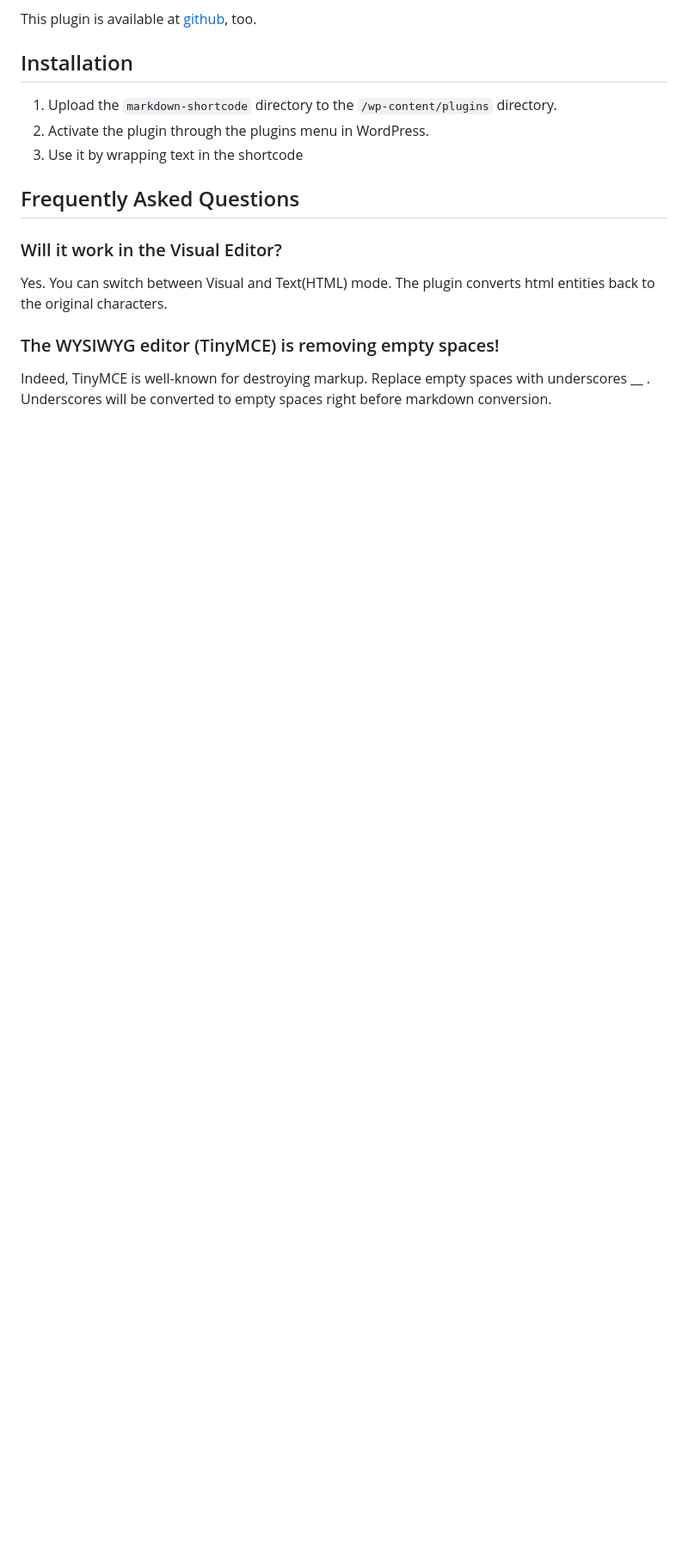
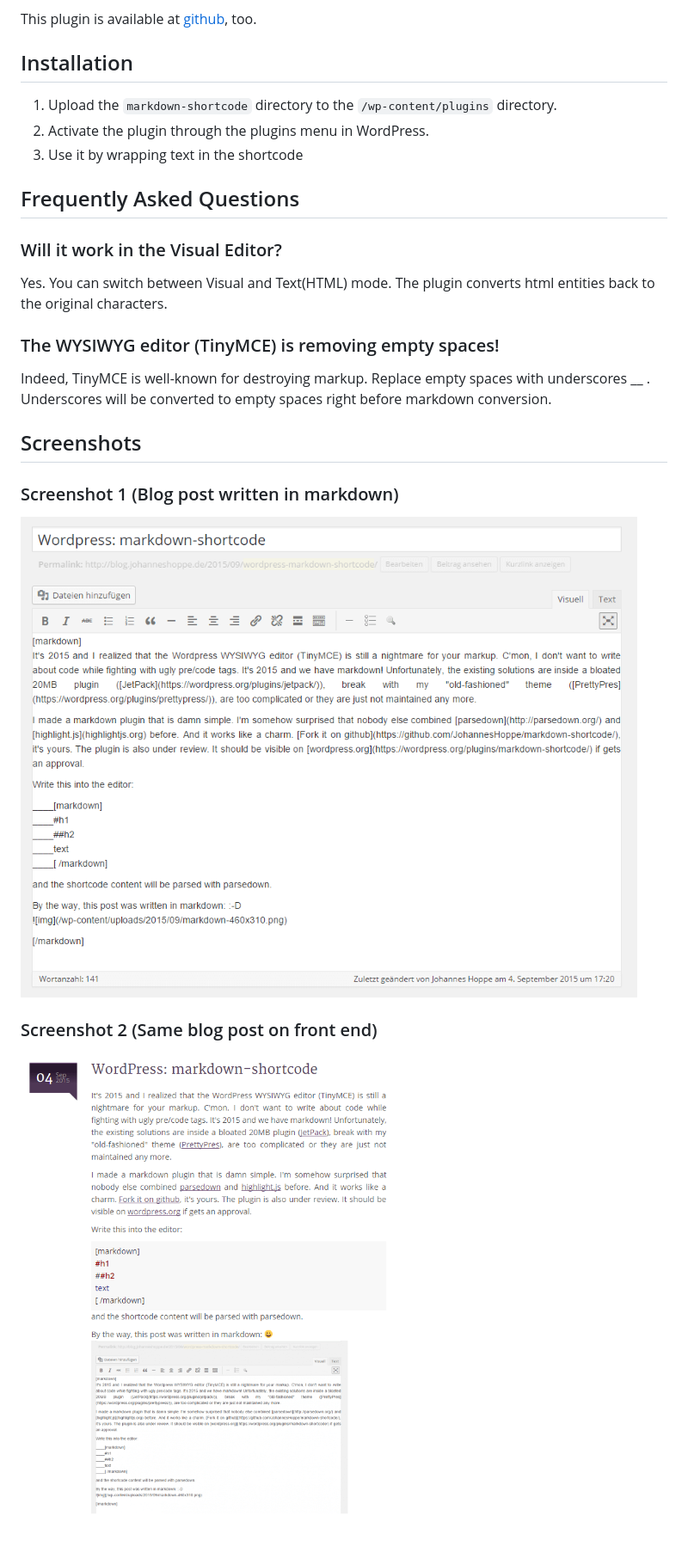
Before and after one commit to JohannesHoppe/markdown-shortcode, a Markdown page: README.md, the part around the change. Shown at 86% size. GitHub-like rendering; pictures changed too: screenshot-1.png (added), screenshot-2.png (added); blank space fills up the shorter version.

Commit message:
readme: screenshots

```diff
--- a/README.md
+++ b/README.md
@@ -35,3 +35,13 @@ Yes. You can switch between Visual and Text(HTML) mode. The plugin converts html
 
 Indeed, TinyMCE is well-known for destroying markup. Replace empty spaces with underscores __ .
 Underscores will be converted to empty spaces right before markdown conversion.
+
+
+## Screenshots ##
+
+### Screenshot 1 (Blog post written in markdown)
+![screenshot 1](screenshot-1.png)
+
+
+### Screenshot 2 (Same blog post on front end)
+![screenshot 2](screenshot-2.png)
```
Also changed, not shown: 1 other file.
